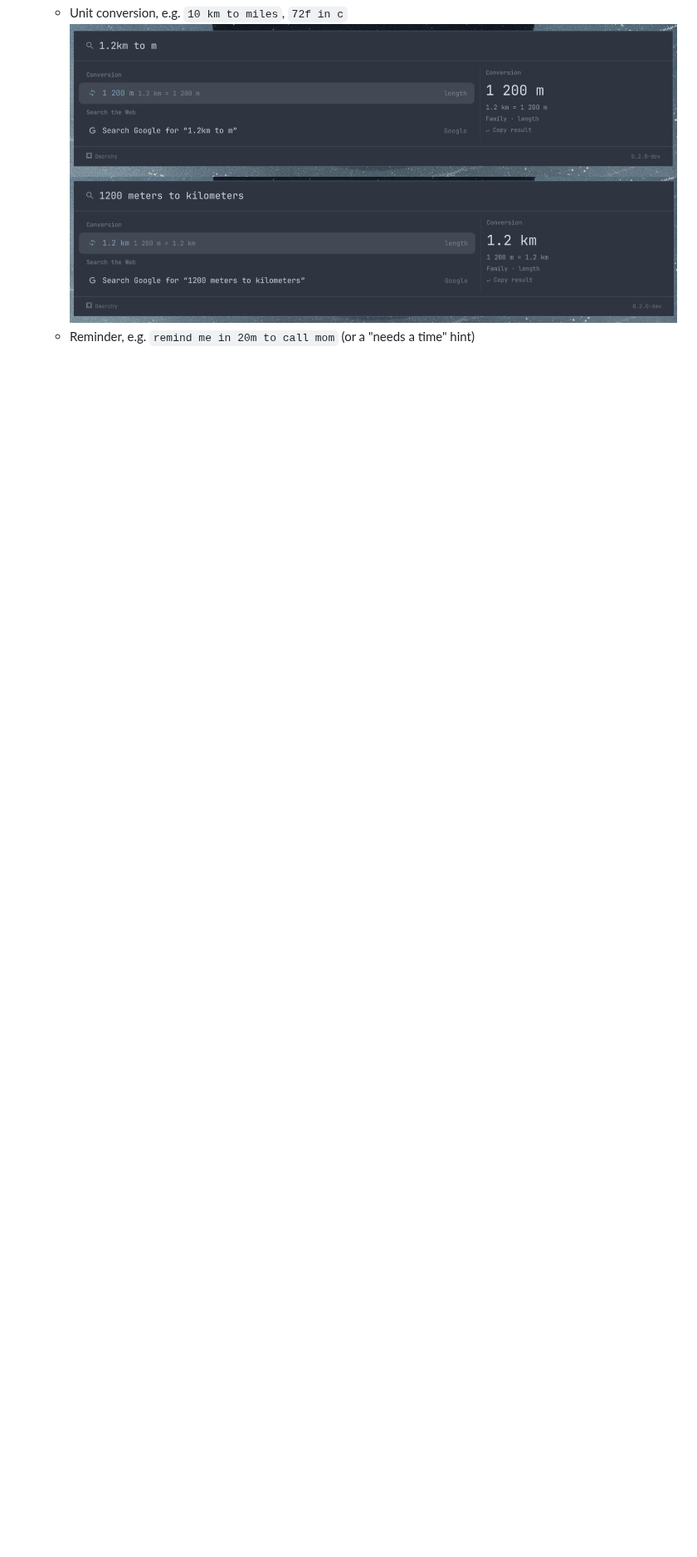
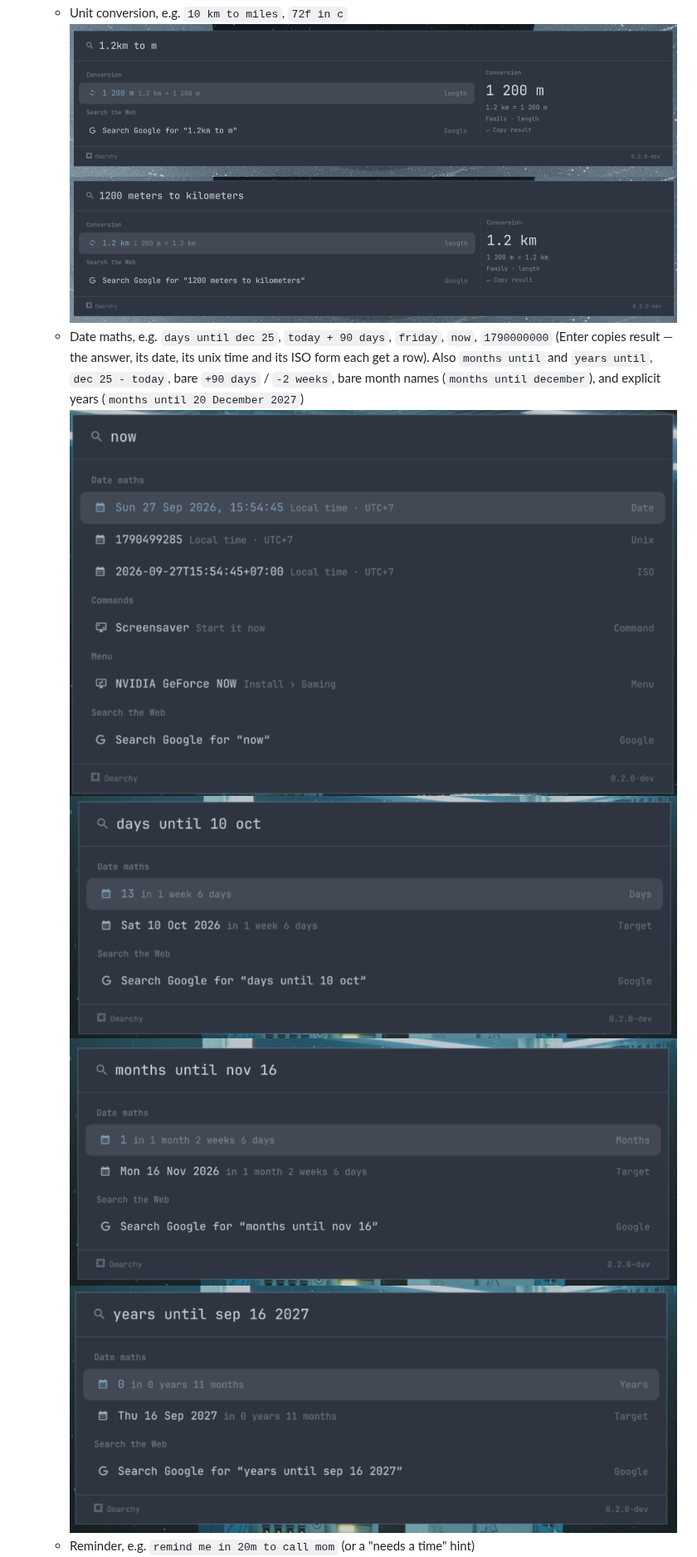
Before and after one commit to datbuiquoc035/OmaRay, a Markdown page: README.md, the part around the change. Shown at 83% size. GitHub-like rendering; pictures changed too: previews/date_calc_date.png (added), previews/date_calc_month.png (added), previews/date_calc_now.png (added); blank space fills up the shorter version.

Commit message:
Add date maths rows (days/months/years until, date arithmetic, unix time) and bump to 0.3.0-dev

```diff
--- a/README.md
+++ b/README.md
@@ -50,6 +50,16 @@ Each provider contributes zero or more rows; empty results are skipped.
    - Unit conversion, e.g. `10 km to miles`, `72f in c`
      ![Unit conversion preview](previews/conversion_compact.png)
      ![Unit conversion preview with detail pane](previews/conversion_full.png)
+   - Date maths, e.g. `days until dec 25`, `today + 90 days`, `friday`,
+     `now`, `1790000000` (Enter copies result — the answer, its date,
+     its unix time and its ISO form each get a row). Also `months until`
+     and `years until`, `dec 25 - today`, bare `+90 days` / `-2 weeks`,
+     bare month names (`months until december`), and explicit years
+     (`months until 20 December 2027`)
+     ![Date maths preview for now](previews/date_calc_now.png)
+     ![Date maths preview for days until](previews/date_calc_date.png)
+     ![Date maths preview for months until](previews/date_calc_month.png)
+     ![Date maths preview for years until](previews/date_calc_year.png)
    - Reminder, e.g. `remind me in 20m to call mom` (or a "needs a time" hint)
      ![Reminder preview](previews/reminder.png)
    - Calendar event, e.g. `meeting tomorrow at 9 for 1h`,
```
Also changed, not shown: 4 other files.
